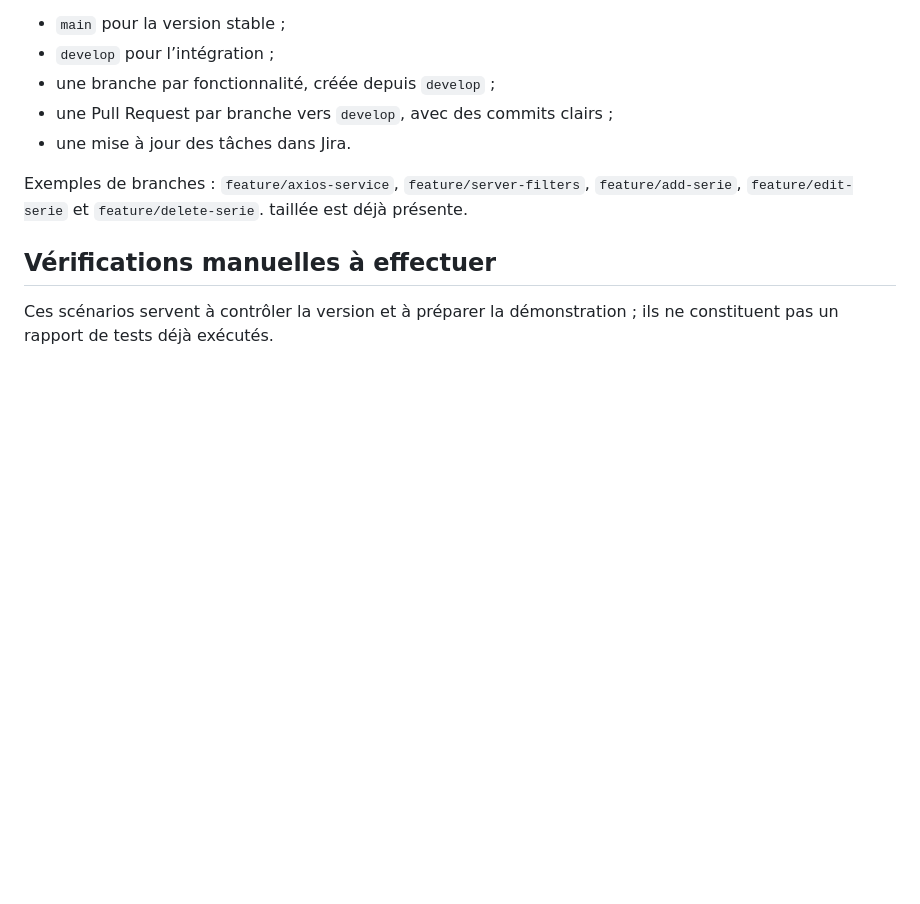
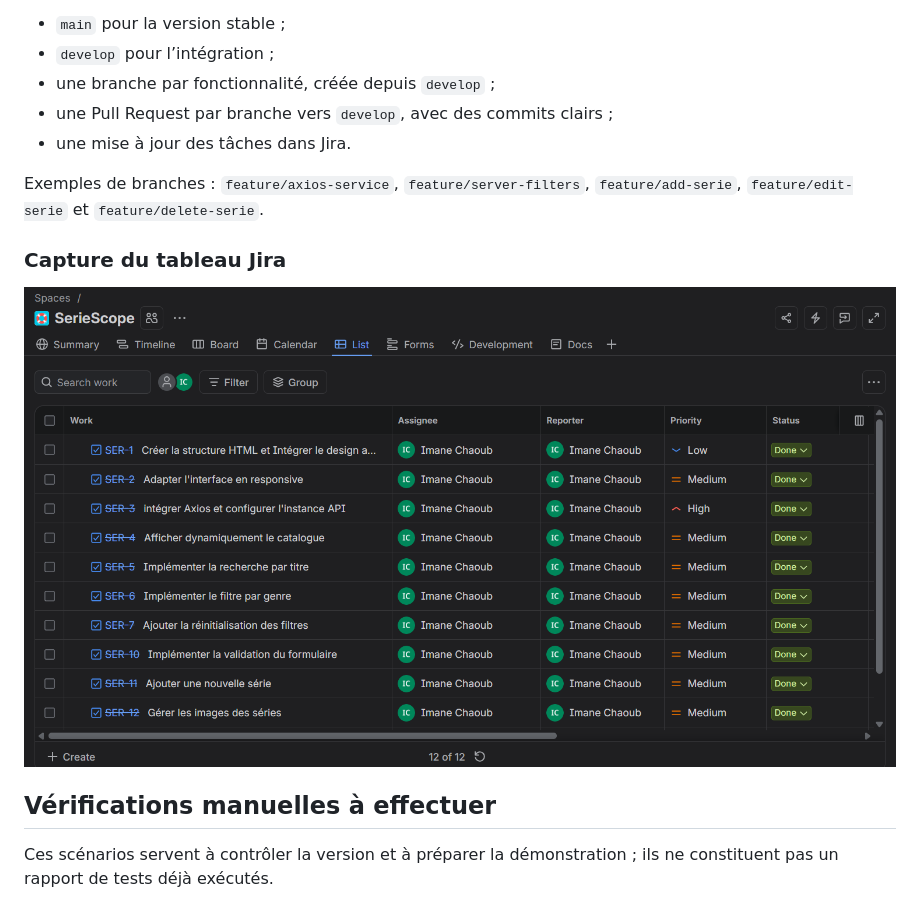
Before and after one commit to itsemmax/SerieScope, a Markdown page: README.md, the part around the change. Rendered like a GitHub page; pictures changed too: assets/images/jira.png; blank space fills up the shorter version.

Commit message:
last change

```diff
--- a/README.md
+++ b/README.md
@@ -260,7 +260,12 @@ Le brief prévoit de poursuivre le dépôt SérieScope existant avec :
 - une mise à jour des tâches dans Jira.
 
 Exemples de branches : `feature/axios-service`, `feature/server-filters`, `feature/add-serie`, `feature/edit-serie` et `feature/delete-serie`.
-taillée est déjà présente.
+
+### Capture du tableau Jira
+
+<!-- Remplacer assets/images/jira.png par une capture à jour du tableau Jira. -->
+
+![Tableau Jira — SérieScope](./assets/images/jira.png)
 
 ## Vérifications manuelles à effectuer
 
```
